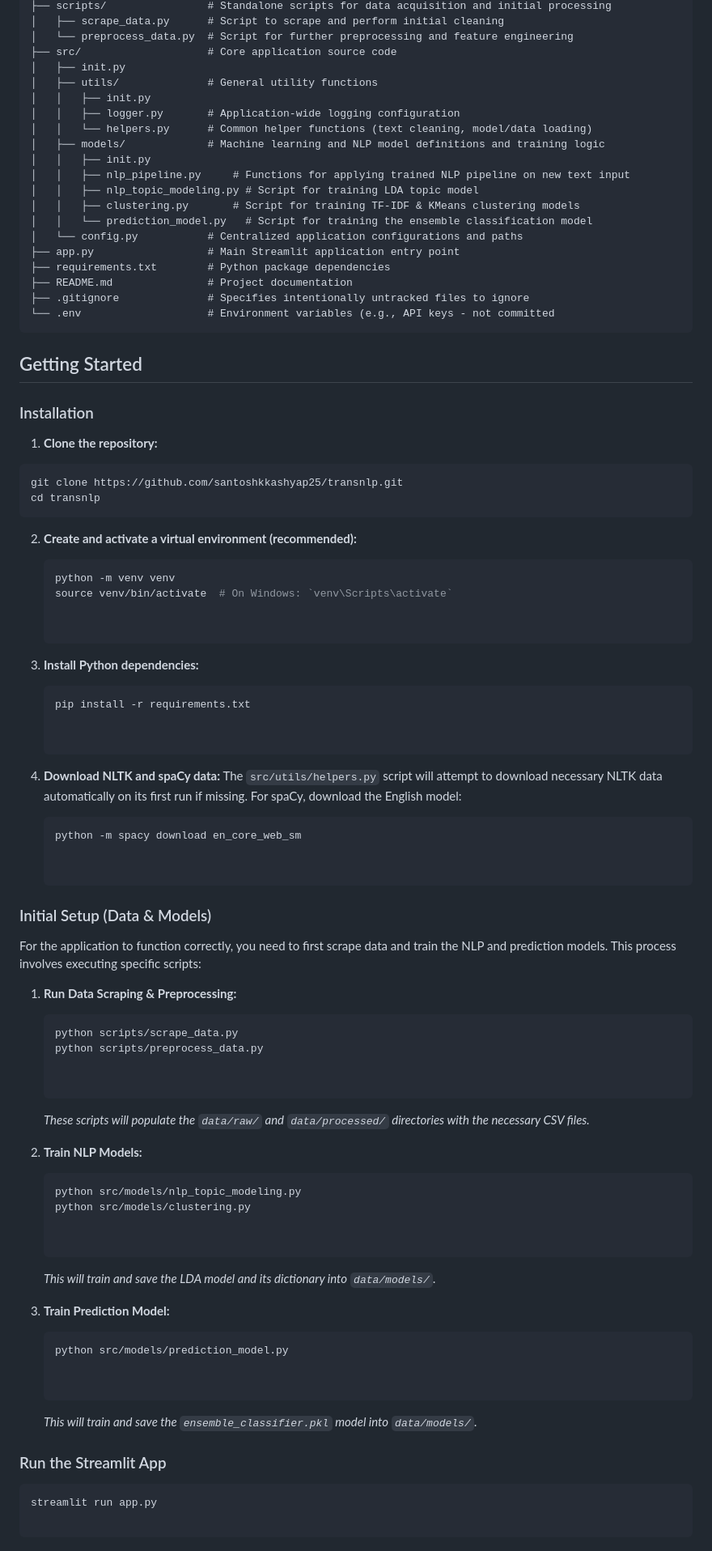
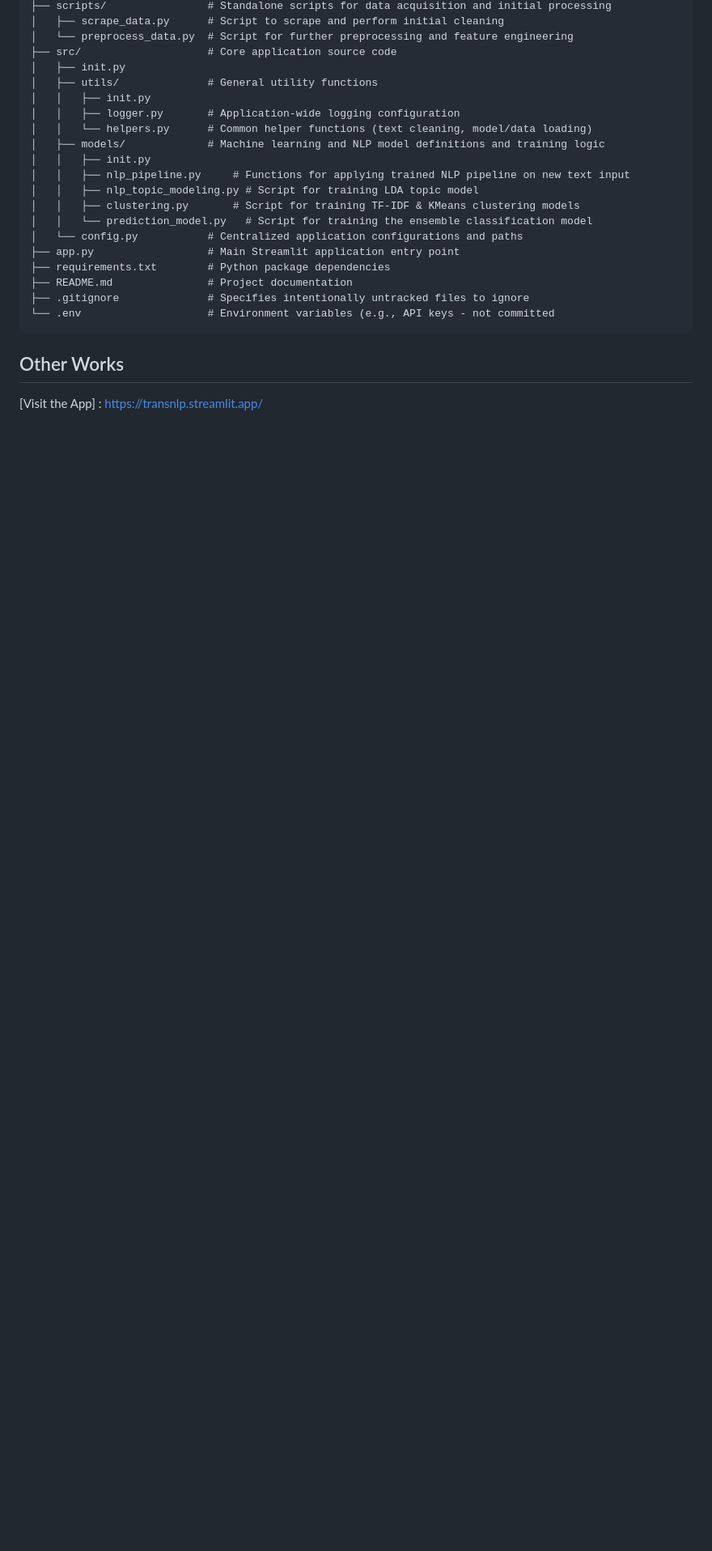
Before and after one commit to santoshkkashyap25/transnlp, a Markdown page: README.md, the part around one of its changes. Shown at 81% size. Rendered like a GitHub page; blank space fills up the shorter version.

````diff
--- a/README.md
+++ b/README.md
@@ -66,7 +56,7 @@ transnlp/
 ├── .gitignore              # Specifies intentionally untracked files to ignore
 └── .env                    # Environment variables (e.g., API keys - not committed
 ```
-## Getting Started
+<!-- ## Getting Started
 
 ### Installation
 
@@ -79,8 +69,8 @@ cd transnlp
 2.  **Create and activate a virtual environment (recommended):**
 
     ```bash
-    python -m venv venv
-    source venv/bin/activate  # On Windows: `venv\Scripts\activate`
+    python -m venv env
+    source env/bin/activate  # On Windows: `env\Scripts\activate`
 
 
     ```
@@ -102,8 +92,8 @@ cd transnlp
 
 
     ```
-
-### Initial Setup (Data & Models)
+ -->
+<!-- ### Initial Setup (Data & Models)
 
 For the application to function correctly, you need to first scrape data and train the NLP and prediction models. This process involves executing specific scripts:
 
@@ -138,10 +128,14 @@ For the application to function correctly, you need to first scrape data and tra
     ```
 
     *This will train and save the `ensemble_classifier.pkl` model into `data/models/`.*
-
-### Run the Streamlit App
+ -->
+<!-- ### Run the Streamlit App
 
 ```bash
 streamlit run app.py
 
-```
+``` -->
+
+## Other Works
+
+[Visit the App] : https://transnlp.streamlit.app/
````
Also changed, not shown: other parts of README.md (+2 -12 lines).
